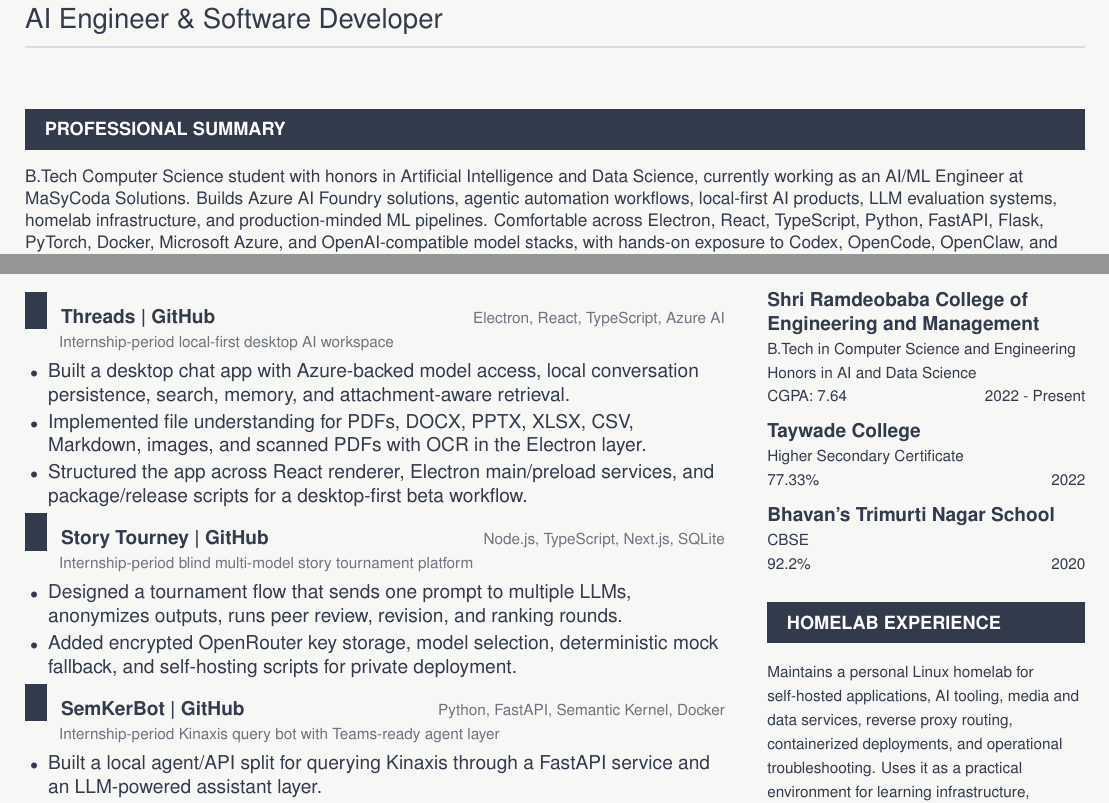
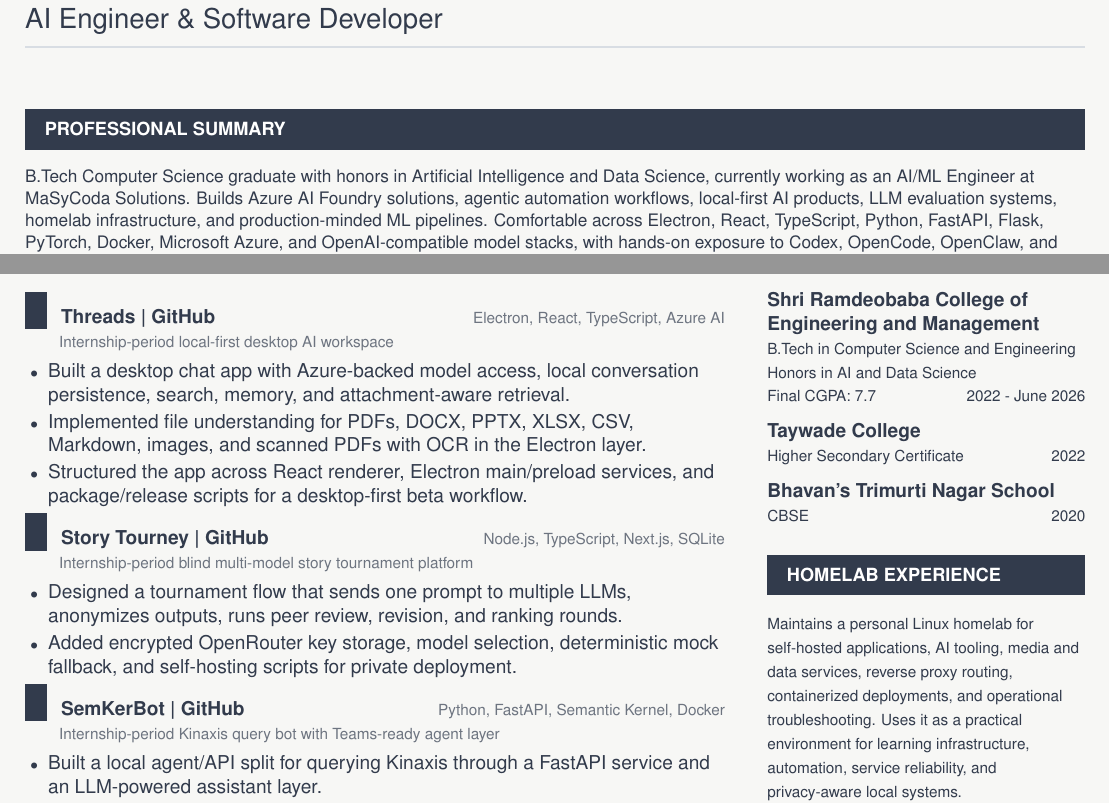
Before and after one commit to parth-thakre/resume, a LaTeX document (main.tex): two parts of pages 1 and 2 of 2, joined at a grey line, cut so that both start at the same text. Compiled offline with pdfLaTeX.

Commit message:
Update education graduation details

```diff
--- a/main.tex
+++ b/main.tex
@@ -78,7 +78,7 @@
 
 \sectionbar{PROFESSIONAL SUMMARY}
 {\small\raggedright
-B.Tech Computer Science student with honors in Artificial Intelligence and Data Science, currently working as an AI/ML Engineer at MaSyCoda Solutions. Builds Azure AI Foundry solutions, agentic automation workflows, local-first AI products, LLM evaluation systems, homelab infrastructure, and production-minded ML pipelines. Comfortable across Electron, React, TypeScript, Python, FastAPI, Flask, PyTorch, Docker, Microsoft Azure, and OpenAI-compatible model stacks, with hands-on exposure to Codex, OpenCode, OpenClaw, and agentic harnesses.
+B.Tech Computer Science graduate with honors in Artificial Intelligence and Data Science, currently working as an AI/ML Engineer at MaSyCoda Solutions. Builds Azure AI Foundry solutions, agentic automation workflows, local-first AI products, LLM evaluation systems, homelab infrastructure, and production-minded ML pipelines. Comfortable across Electron, React, TypeScript, Python, FastAPI, Flask, PyTorch, Docker, Microsoft Azure, and OpenAI-compatible model stacks, with hands-on exposure to Codex, OpenCode, OpenClaw, and agentic harnesses.
 \par}
 
 \vspace{3pt}
@@ -184,17 +184,15 @@
   \textbf{Shri Ramdeobaba College of Engineering and Management}\\
   {\footnotesize B.Tech in Computer Science and Engineering}\\
   {\footnotesize Honors in AI and Data Science}\\
-  {\footnotesize CGPA: 7.64 \hfill 2022 - Present}
+  {\footnotesize Final CGPA: 7.7 \hfill 2022 - June 2026}
 
   \vspace{6pt}
   \textbf{Taywade College}\\
-  {\footnotesize Higher Secondary Certificate}\\
-  {\footnotesize 77.33\% \hfill 2022}
+  {\footnotesize Higher Secondary Certificate \hfill 2022}
 
   \vspace{6pt}
   \textbf{Bhavan's Trimurti Nagar School}\\
-  {\footnotesize CBSE}\\
-  {\footnotesize 92.2\% \hfill 2020}
+  {\footnotesize CBSE \hfill 2020}
 
   \sectionbar{HOMELAB EXPERIENCE}
   {\footnotesize
```
